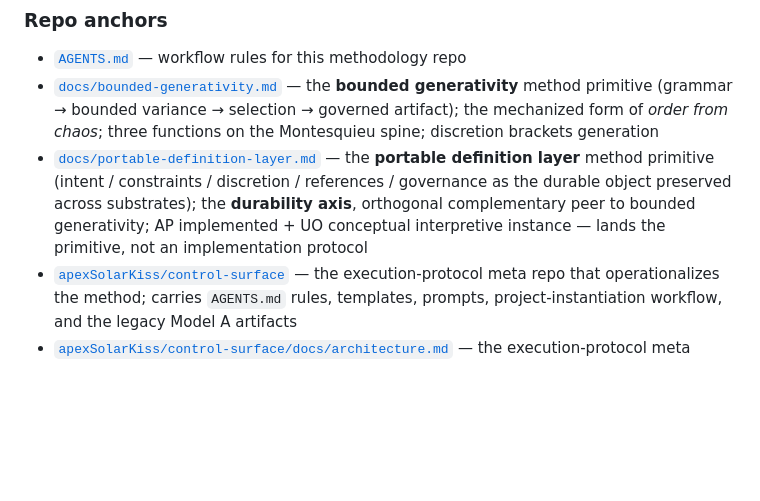
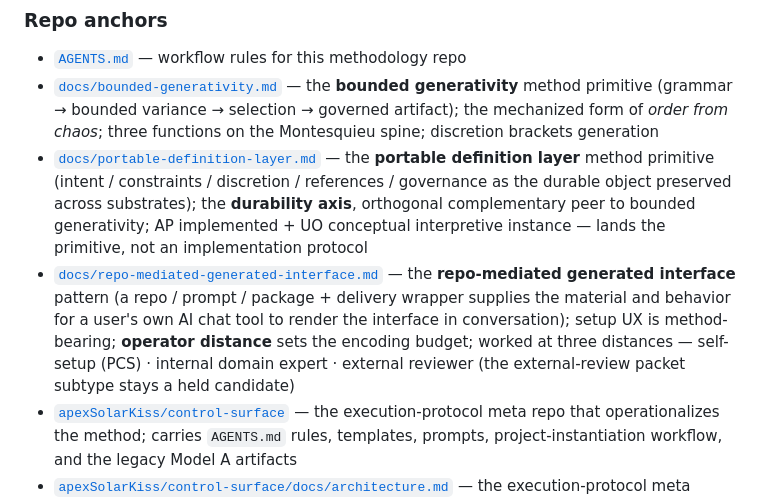
Before and after one commit to apexSolarKiss/method-ASK, a Markdown page: docs/method.md, the part around the change. Rendered like a GitHub page; blank space fills up the shorter version.

```diff
--- a/docs/method.md
+++ b/docs/method.md
@@ -292,6 +292,7 @@ The articulation is not finished. Each method element above could earn its own d
 - [`AGENTS.md`](../AGENTS.md) — workflow rules for this methodology repo
 - [`docs/bounded-generativity.md`](bounded-generativity.md) — the **bounded generativity** method primitive (grammar → bounded variance → selection → governed artifact); the mechanized form of *order from chaos*; three functions on the Montesquieu spine; discretion brackets generation
 - [`docs/portable-definition-layer.md`](portable-definition-layer.md) — the **portable definition layer** method primitive (intent / constraints / discretion / references / governance as the durable object preserved across substrates); the **durability axis**, orthogonal complementary peer to bounded generativity; AP implemented + UO conceptual interpretive instance — lands the primitive, not an implementation protocol
+- [`docs/repo-mediated-generated-interface.md`](repo-mediated-generated-interface.md) — the **repo-mediated generated interface** pattern (a repo / prompt / package + delivery wrapper supplies the material and behavior for a user's own AI chat tool to render the interface in conversation); setup UX is method-bearing; **operator distance** sets the encoding budget; worked at three distances — self-setup (PCS) · internal domain expert · external reviewer (the external-review packet subtype stays a held candidate)
 - [`apexSolarKiss/control-surface`](https://github.com/apexSolarKiss/control-surface) — the execution-protocol meta repo that operationalizes the method; carries `AGENTS.md` rules, templates, prompts, project-instantiation workflow, and the legacy Model A artifacts
 - [`apexSolarKiss/control-surface/docs/architecture.md`](https://github.com/apexSolarKiss/control-surface/blob/main/docs/architecture.md) — the execution-protocol meta repo's role-model architecture
 - [`apexSolarKiss/asset-pipeline-ASK`](https://github.com/apexSolarKiss/asset-pipeline-ASK) — the mature worked example the method has been pressure-tested against
```
Also changed, not shown: docs/repo-mediated-generated-interface.md (added, +74 -0 lines).
